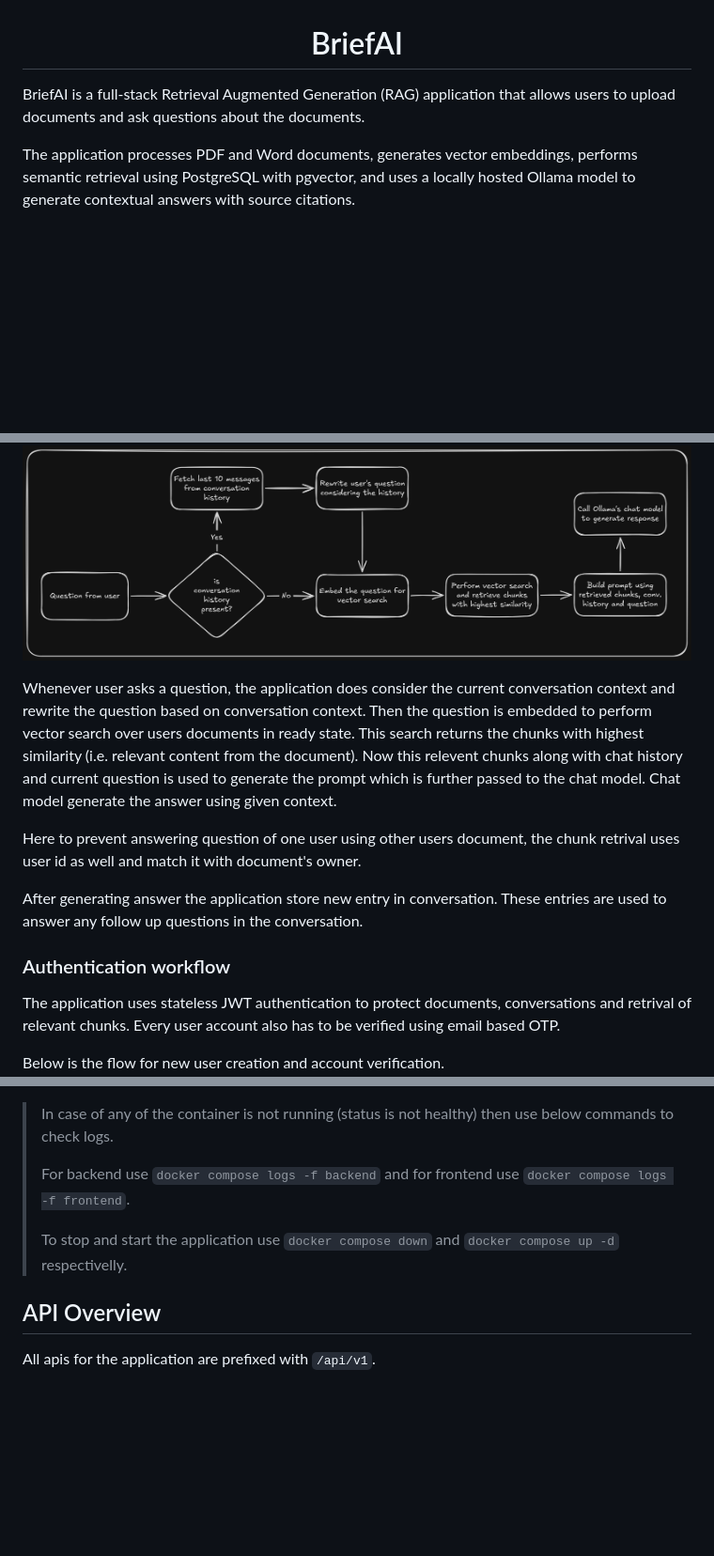
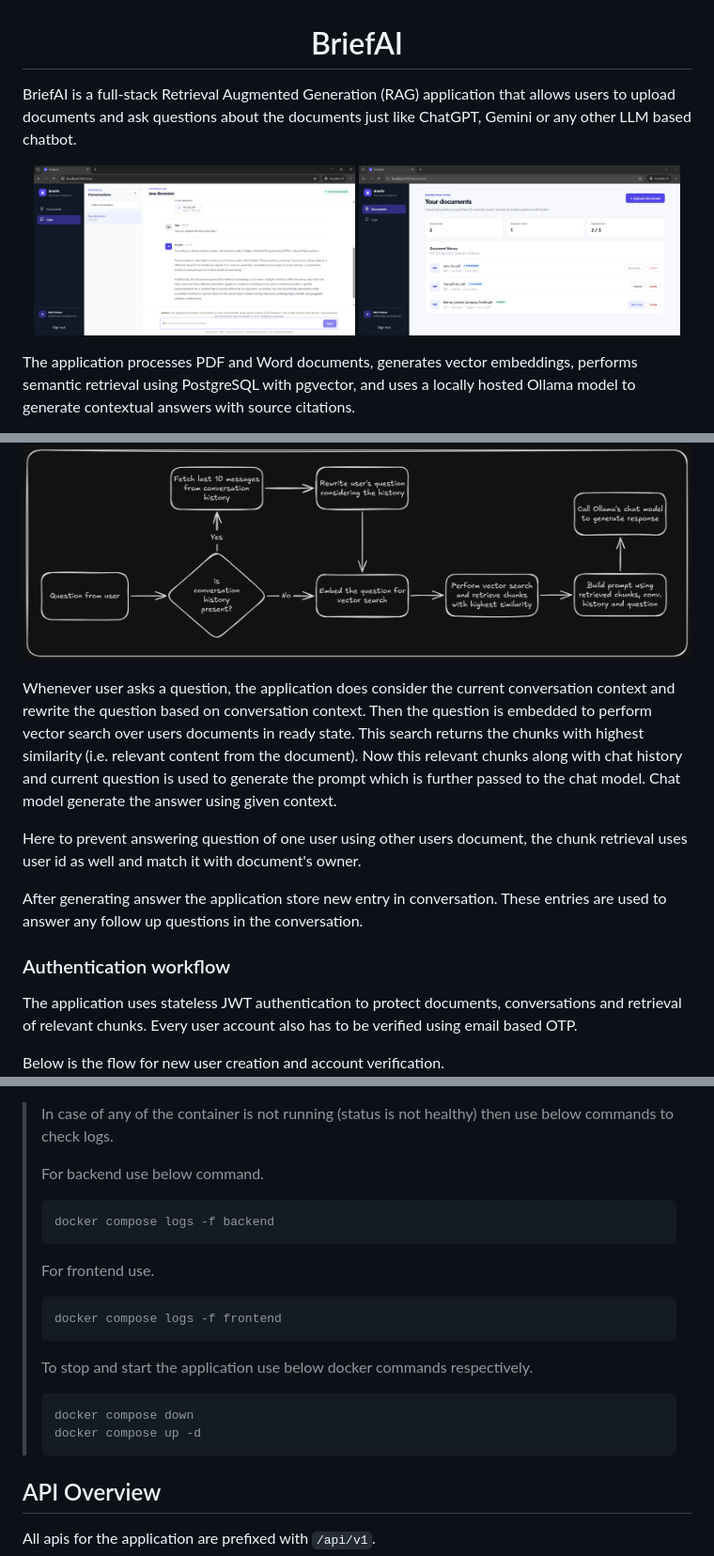
Before and after one commit to Akhil-Selukar/BriefAI, a Markdown page: README.md, 3 parts joined by grey strips. Shown at 94% size. Drawn GitHub-style; blank space fills up the shorter version.

Commit message:
Small modifications in readme.md

````diff
--- a/README.md
+++ b/README.md
@@ -2,7 +2,13 @@
     <h1>BriefAI</h1>
 </div>
 
-BriefAI is a full-stack Retrieval Augmented Generation (RAG) application that allows users to upload documents and ask questions about the documents.
+BriefAI is a full-stack Retrieval Augmented Generation (RAG) application that allows users to upload documents and ask questions about the documents just like ChatGPT, Gemini or any other LLM based chatbot.
+
+<p align="center">
+  <!-- <img src="/docs/images/app_screenshots/Login_screen.png" width="30%" alt="Image 1">  -->
+  <img src="/docs/images/app_screenshots/Context_aware_question.png" width="48%" alt="Image 2">
+  <img src="/docs/images/app_screenshots/Document_dashboard.png" width="48%" alt="Image 3">
+</p>
 
 The application processes PDF and Word documents, generates vector embeddings, performs semantic retrieval using PostgreSQL with pgvector, and uses a locally hosted Ollama model to generate contextual answers with source citations.
 
@@ -72,15 +78,15 @@ The document status transition from `Uploaded` to `Processing` when processing s
 
 ![Question answering process](/docs/images/Question_answering_flow.png)
 
-Whenever user asks a question, the application does consider the current conversation context and rewrite the question based on conversation context. Then the question is embedded to perform vector search over users documents in ready state. This search returns the chunks with highest similarity (i.e. relevant content from the document). Now this relevent chunks along with chat history and current question is used to generate the prompt which is further passed to the chat model. Chat model generate the answer using given context.<br>
+Whenever user asks a question, the application does consider the current conversation context and rewrite the question based on conversation context. Then the question is embedded to perform vector search over users documents in ready state. This search returns the chunks with highest similarity (i.e. relevant content from the document). Now this relevant chunks along with chat history and current question is used to generate the prompt which is further passed to the chat model. Chat model generate the answer using given context.<br>
 
-Here to prevent answering question of one user using other users document, the chunk retrival uses user id as well and match it with document's owner.
+Here to prevent answering question of one user using other users document, the chunk retrieval uses user id as well and match it with document's owner.
 
 After generating answer the application store new entry in conversation. These entries are used to answer any follow up questions in the conversation.
 
 ### Authentication workflow
 
-The application uses stateless JWT authentication to protect documents, conversations and retrival of relevant chunks. Every user account also has to be verified using email based OTP.
+The application uses stateless JWT authentication to protect documents, conversations and retrieval of relevant chunks. Every user account also has to be verified using email based OTP.
 
 Below is the flow for new user creation and account verification.
 ![New user creation and verification flow](/docs/images/New_user_creation_flow.png)
@@ -222,9 +228,24 @@ Once the containers are running, visit `http://localhost:3000`, BriefAI will be
 
 > In case of any of the container is not running (status is not healthy) then use below commands to check logs.
 >
-> For backend use `docker compose logs -f backend` and for frontend use `docker compose logs -f frontend`.
+> For backend use below command.
 >
-> To stop and start the application use `docker compose down` and `docker compose up -d` respectivelly.
+> ```
+> docker compose logs -f backend
+> ```
+>
+> For frontend use.
+>
+> ```
+> docker compose logs -f frontend
+> ```
+>
+> To stop and start the application use below docker commands respectively.
+>
+> ```
+> docker compose down
+> docker compose up -d
+> ```
 
 ## API Overview
 
````
Also changed, not shown: other parts of README.md (+3 -3 lines).
